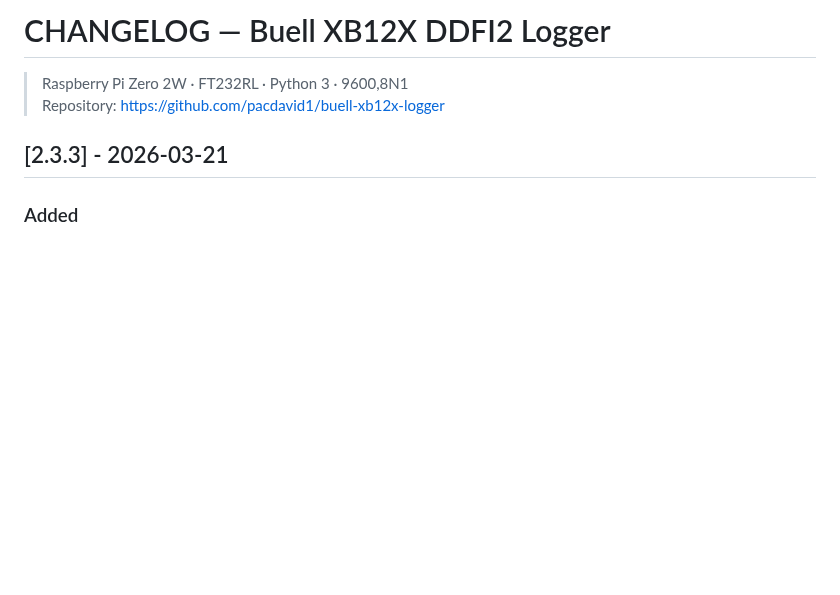
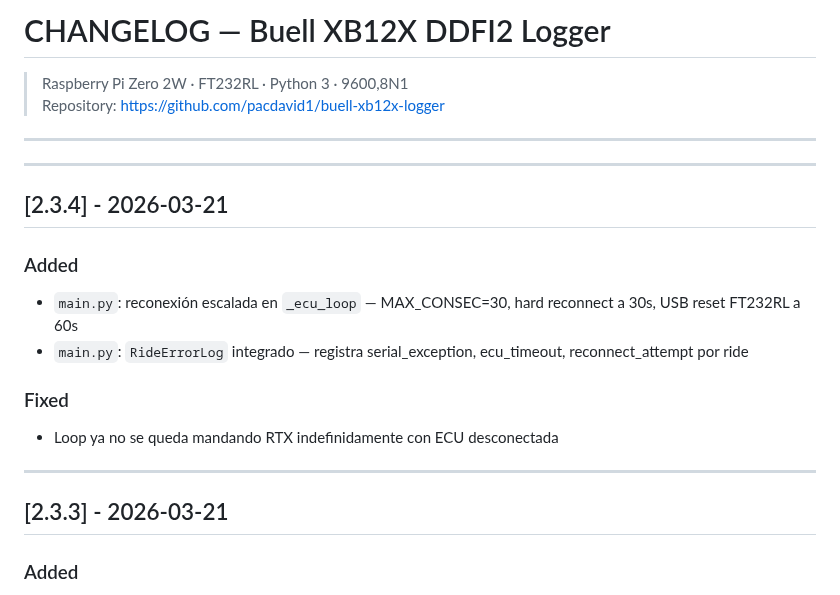
Before and after one commit to pacdavid1/buell-xb12x-logger, a Markdown page: CHANGELOG.md, the part around the change. Rendered like a GitHub page; blank space fills up the shorter version.

Commit message:
docs(changelog): v2.3.4 — reconexión escalada + RideErrorLog en main

```diff
--- a/CHANGELOG.md
+++ b/CHANGELOG.md
@@ -2,6 +2,21 @@
 > Raspberry Pi Zero 2W · FT232RL · Python 3 · 9600,8N1
 > Repository: https://github.com/pacdavid1/buell-xb12x-logger
 
+---
+
+
+
+---
+## [2.3.4] - 2026-03-21
+
+### Added
+- `main.py`: reconexión escalada en `_ecu_loop` — MAX_CONSEC=30, hard reconnect a 30s, USB reset FT232RL a 60s
+- `main.py`: `RideErrorLog` integrado — registra serial_exception, ecu_timeout, reconnect_attempt por ride
+
+### Fixed
+- Loop ya no se queda mandando RTX indefinidamente con ECU desconectada
+
+---
 ## [2.3.3] - 2026-03-21
 
 ### Added
```
Also changed, not shown: ARCHITECTURE.md (+1 -1 lines).
